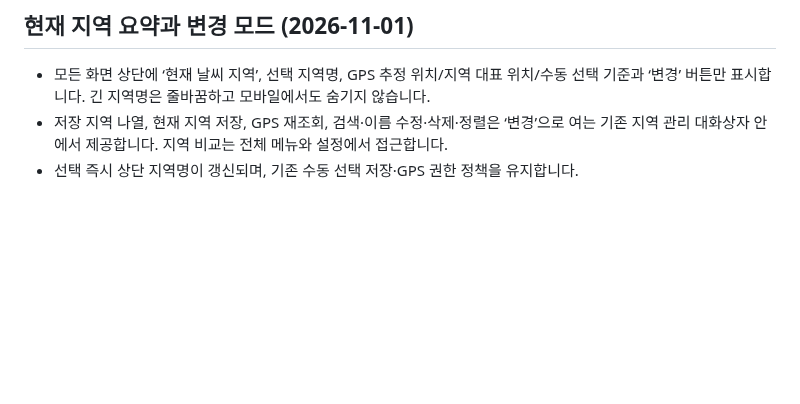
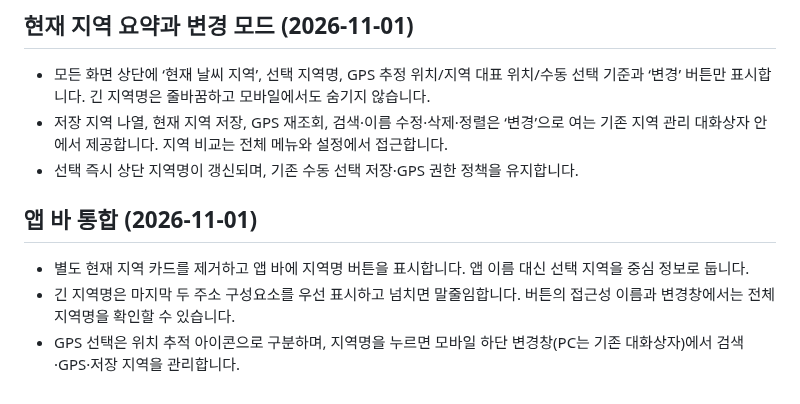
Before and after one commit to softm/weatherhannun, a Markdown page: docs/LOCATION-UX.md, the part around the change. Rendered like a GitHub page; blank space fills up the shorter version.

Commit message:
20261101_docs_상단 지역 선택 정책

```diff
--- a/docs/LOCATION-UX.md
+++ b/docs/LOCATION-UX.md
@@ -104,3 +104,9 @@ node --check location-manager.js
 - 모든 화면 상단에 ‘현재 날씨 지역’, 선택 지역명, GPS 추정 위치/지역 대표 위치/수동 선택 기준과 ‘변경’ 버튼만 표시합니다. 긴 지역명은 줄바꿈하고 모바일에서도 숨기지 않습니다.
 - 저장 지역 나열, 현재 지역 저장, GPS 재조회, 검색·이름 수정·삭제·정렬은 ‘변경’으로 여는 기존 지역 관리 대화상자 안에서 제공합니다. 지역 비교는 전체 메뉴와 설정에서 접근합니다.
 - 선택 즉시 상단 지역명이 갱신되며, 기존 수동 선택 저장·GPS 권한 정책을 유지합니다.
+
+## 앱 바 통합 (2026-11-01)
+
+- 별도 현재 지역 카드를 제거하고 앱 바에 지역명 버튼을 표시합니다. 앱 이름 대신 선택 지역을 중심 정보로 둡니다.
+- 긴 지역명은 마지막 두 주소 구성요소를 우선 표시하고 넘치면 말줄임합니다. 버튼의 접근성 이름과 변경창에서는 전체 지역명을 확인할 수 있습니다.
+- GPS 선택은 위치 추적 아이콘으로 구분하며, 지역명을 누르면 모바일 하단 변경창(PC는 기존 대화상자)에서 검색·GPS·저장 지역을 관리합니다.
```
